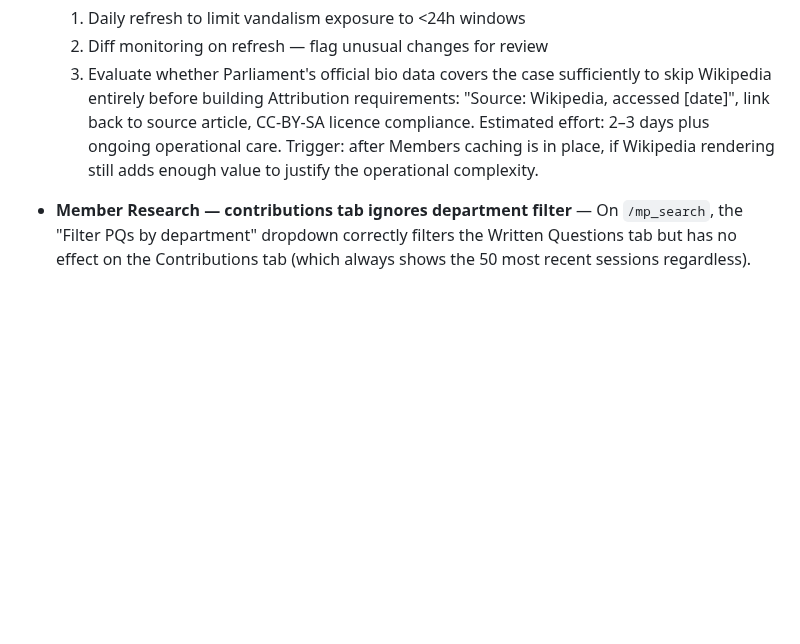
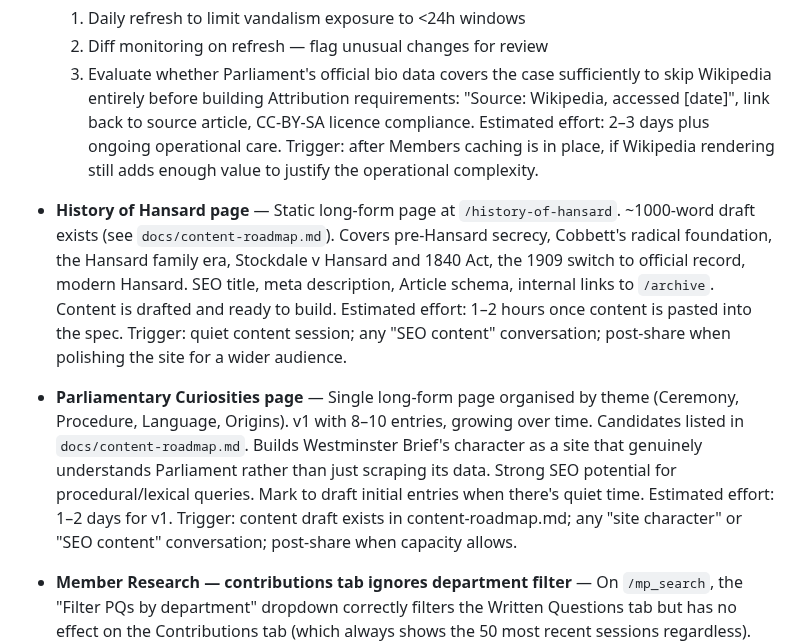
Before and after one commit to markyf801/Westminsterbrief, a Markdown page: docs/phase2a-hansard-archive.md, the part around the change. Drawn GitHub-style; blank space fills up the shorter version.

Commit message:
Capture History of Hansard and Parliamentary Curiosities as Phase 2A.5+ candidates
Co-Authored-By: Claude Sonnet 4.6 <noreply@anthropic.com>

```diff
--- a/docs/phase2a-hansard-archive.md
+++ b/docs/phase2a-hansard-archive.md
@@ -106,6 +106,24 @@ timeline (Commons First Reading → ... → Royal Assent).
   Trigger: after Members caching is in place, if Wikipedia rendering still adds enough
   value to justify the operational complexity.
 
+- **History of Hansard page** — Static long-form page at `/history-of-hansard`. ~1000-word
+  draft exists (see `docs/content-roadmap.md`). Covers pre-Hansard secrecy, Cobbett's
+  radical foundation, the Hansard family era, Stockdale v Hansard and 1840 Act, the 1909
+  switch to official record, modern Hansard. SEO title, meta description, Article schema,
+  internal links to `/archive`. Content is drafted and ready to build. Estimated effort:
+  1–2 hours once content is pasted into the spec.
+  Trigger: quiet content session; any "SEO content" conversation; post-share when polishing
+  the site for a wider audience.
+
+- **Parliamentary Curiosities page** — Single long-form page organised by theme (Ceremony,
+  Procedure, Language, Origins). v1 with 8–10 entries, growing over time. Candidates listed
+  in `docs/content-roadmap.md`. Builds Westminster Brief's character as a site that
+  genuinely understands Parliament rather than just scraping its data. Strong SEO potential
+  for procedural/lexical queries. Mark to draft initial entries when there's quiet time.
+  Estimated effort: 1–2 days for v1.
+  Trigger: content draft exists in content-roadmap.md; any "site character" or "SEO content"
+  conversation; post-share when capacity allows.
+
 - **Member Research — contributions tab ignores department filter** — On `/mp_search`,
   the "Filter PQs by department" dropdown correctly filters the Written Questions tab but
   has no effect on the Contributions tab (which always shows the 50 most recent sessions
```
